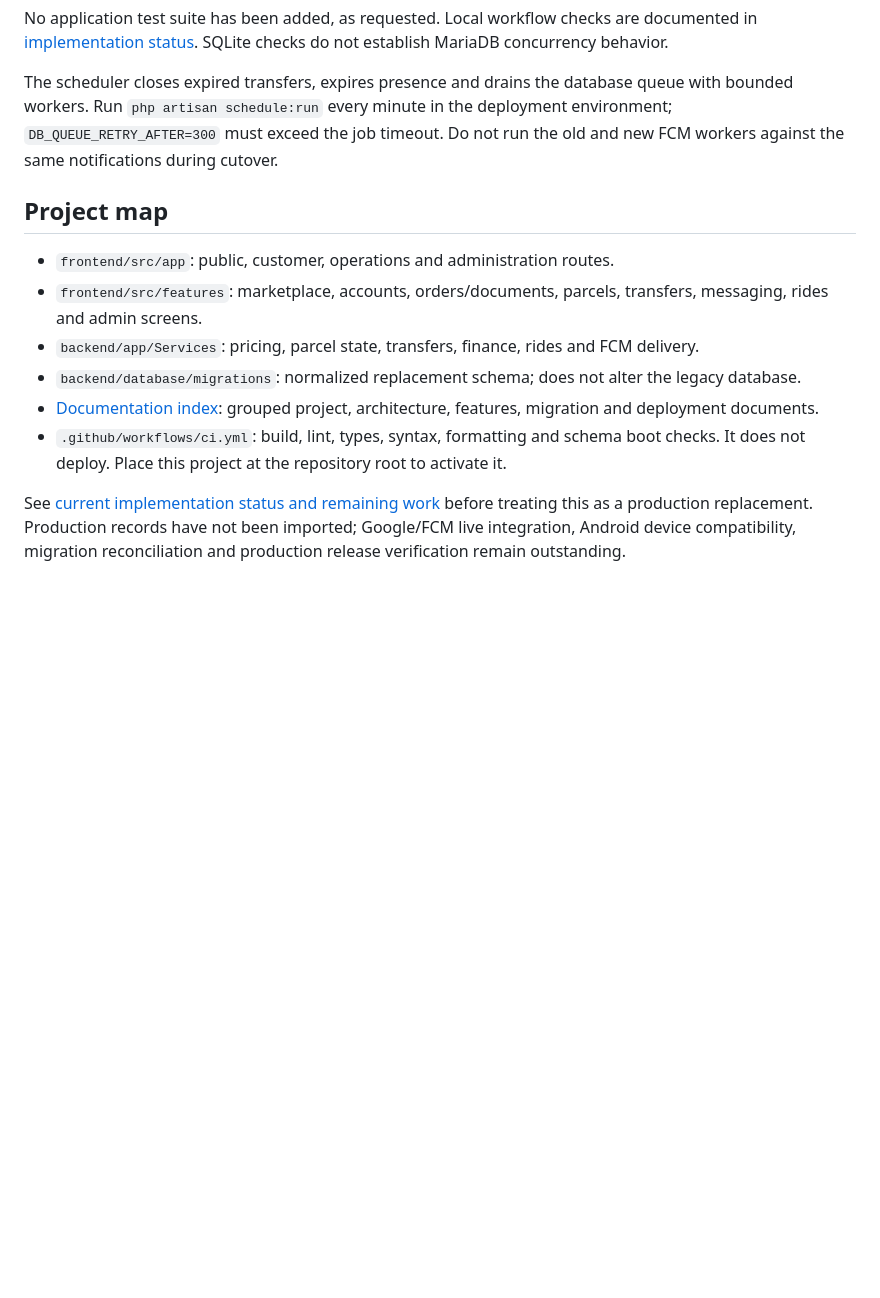
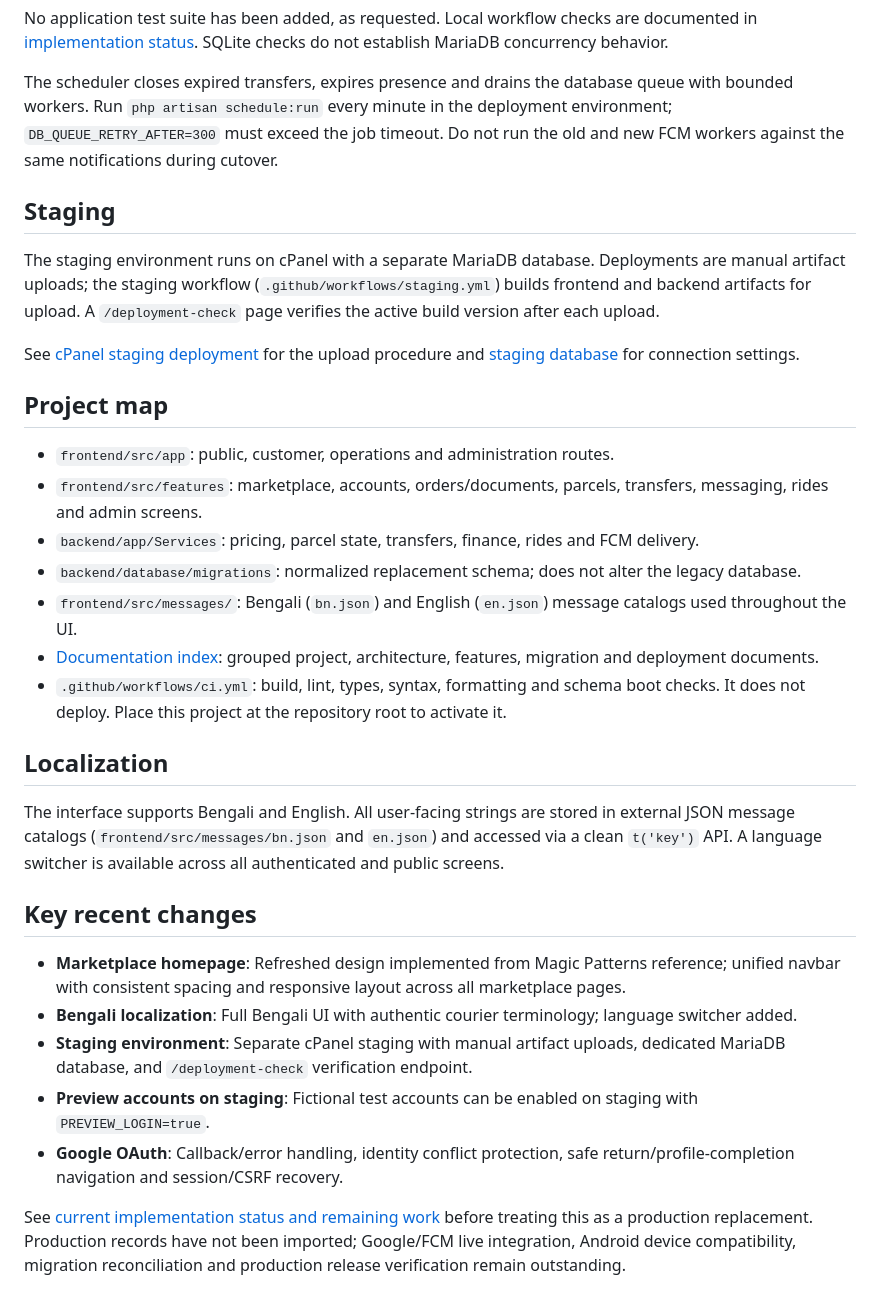
Before and after one commit to MehedisCode/pickparcelbd, a Markdown page: README.md, the part around one of its changes. Drawn GitHub-style; blank space fills up the shorter version.

```diff
--- a/README.md
+++ b/README.md
@@ -65,13 +79,32 @@ No application test suite has been added, as requested. Local workflow checks ar
 
 The scheduler closes expired transfers, expires presence and drains the database queue with bounded workers. Run `php artisan schedule:run` every minute in the deployment environment; `DB_QUEUE_RETRY_AFTER=300` must exceed the job timeout. Do not run the old and new FCM workers against the same notifications during cutover.
 
+## Staging
+
+The staging environment runs on cPanel with a separate MariaDB database. Deployments are manual artifact uploads; the staging workflow (`.github/workflows/staging.yml`) builds frontend and backend artifacts for upload. A `/deployment-check` page verifies the active build version after each upload.
+
+See [cPanel staging deployment](docs/deployment/cpanel-staging.md) for the upload procedure and [staging database](docs/deployment/staging-database.md) for connection settings.
+
 ## Project map
 
 - `frontend/src/app`: public, customer, operations and administration routes.
 - `frontend/src/features`: marketplace, accounts, orders/documents, parcels, transfers, messaging, rides and admin screens.
 - `backend/app/Services`: pricing, parcel state, transfers, finance, rides and FCM delivery.
 - `backend/database/migrations`: normalized replacement schema; does not alter the legacy database.
+- `frontend/src/messages/`: Bengali (`bn.json`) and English (`en.json`) message catalogs used throughout the UI.
 - [Documentation index](docs/README.md): grouped project, architecture, features, migration and deployment documents.
 - `.github/workflows/ci.yml`: build, lint, types, syntax, formatting and schema boot checks. It does not deploy. Place this project at the repository root to activate it.
 
+## Localization
+
+The interface supports Bengali and English. All user-facing strings are stored in external JSON message catalogs (`frontend/src/messages/bn.json` and `en.json`) and accessed via a clean `t('key')` API. A language switcher is available across all authenticated and public screens.
+
+## Key recent changes
+
+- **Marketplace homepage**: Refreshed design implemented from Magic Patterns reference; unified navbar with consistent spacing and responsive layout across all marketplace pages.
+- **Bengali localization**: Full Bengali UI with authentic courier terminology; language switcher added.
+- **Staging environment**: Separate cPanel staging with manual artifact uploads, dedicated MariaDB database, and `/deployment-check` verification endpoint.
+- **Preview accounts on staging**: Fictional test accounts can be enabled on staging with `PREVIEW_LOGIN=true`.
+- **Google OAuth**: Callback/error handling, identity conflict protection, safe return/profile-completion navigation and session/CSRF recovery.
+
 See [current implementation status and remaining work](docs/project/implementation-status.md) before treating this as a production replacement. Production records have not been imported; Google/FCM live integration, Android device compatibility, migration reconciliation and production release verification remain outstanding.
```
Also changed, not shown: other parts of README.md (+18 -4 lines).
